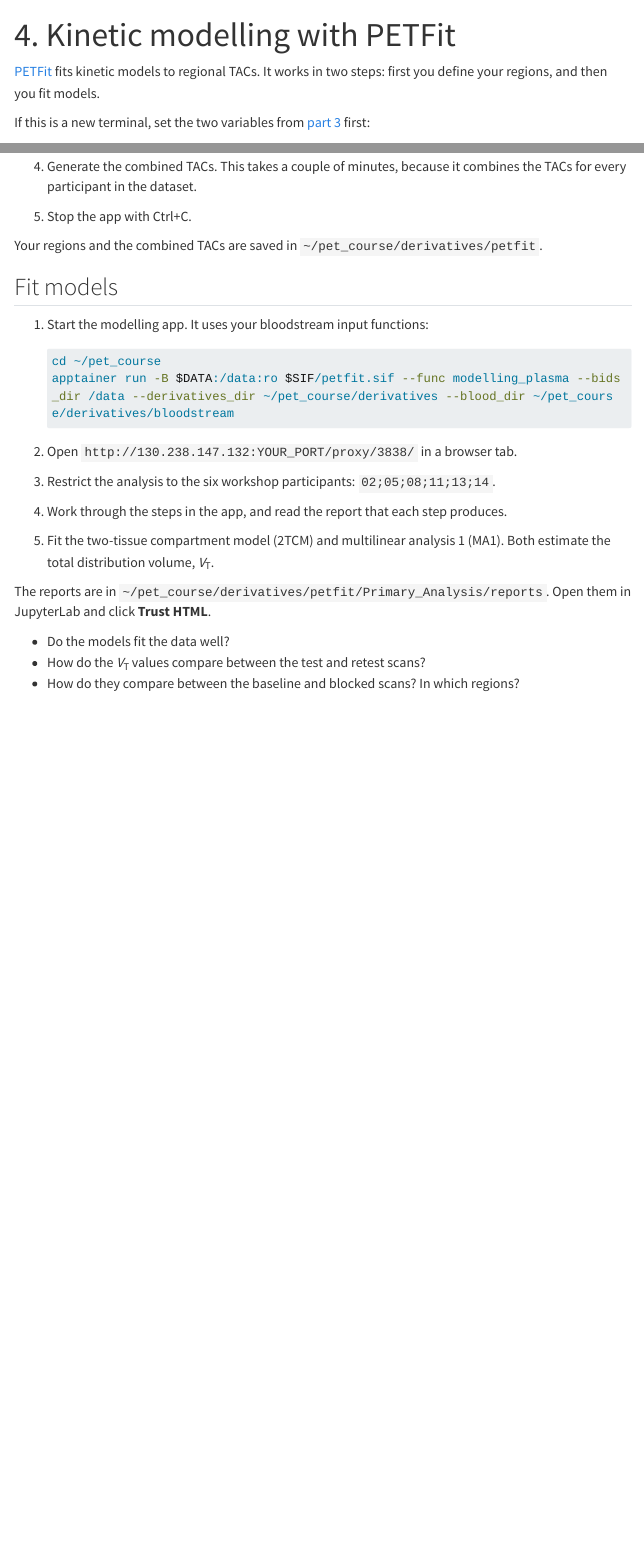
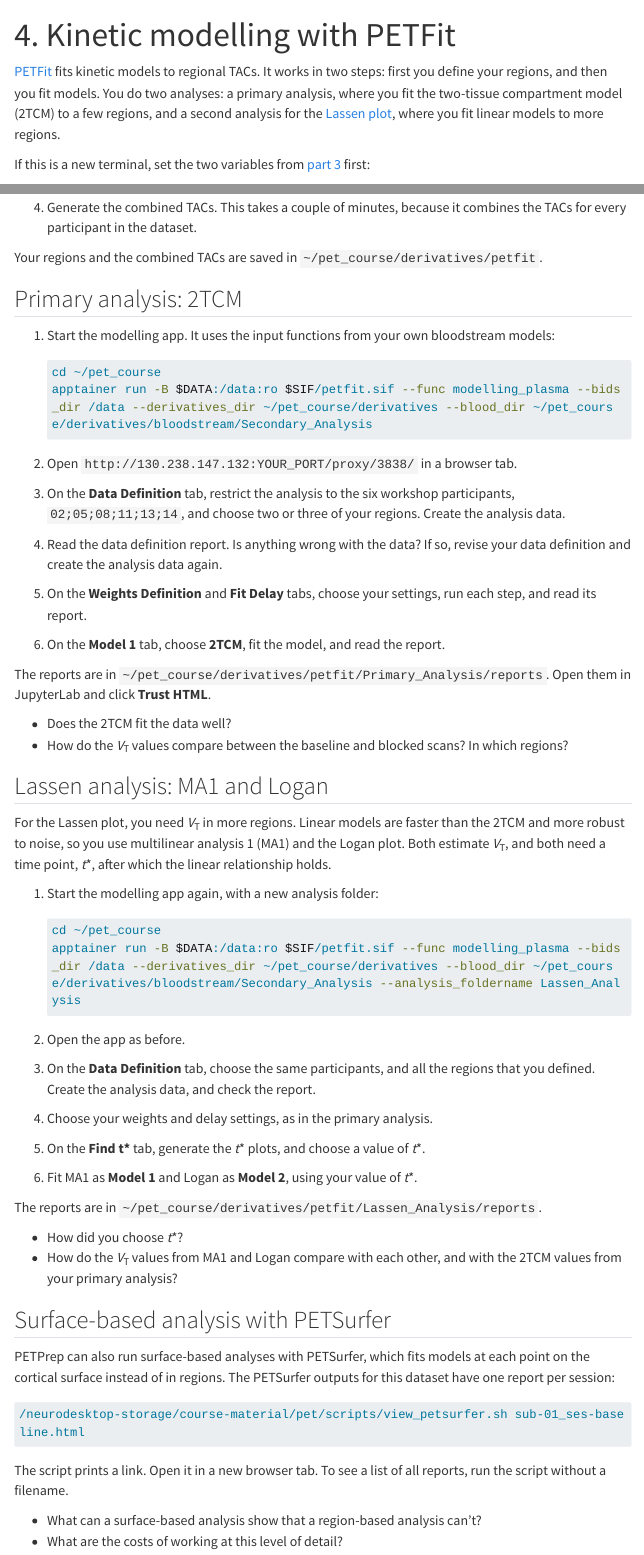
Before and after one commit to mathesong/HFBI_PET_Tutorial, a Quarto document (04-petfit.qmd): the page in a window 1100 px wide, from its top, and a second part further down, joined at a grey line. Rendered offline with R 4.5, knitr and Pandoc in place of Quarto, with nearby package versions; menus at the side of the page are left out; long lines of code are wrapped.

Commit message:
Revise workshop flow: two bloodstream runs, 2TCM and Lassen analyses in PETFit, PETPrep options section
Co-Authored-By: Claude Opus 5.5 (1M context) <noreply@anthropic.com>
Claude-Session: https://claude.ai/code/session_016Snm9AScqS5PJ6KCyXoHQW

````diff
--- a/03-bloodstream.qmd
+++ b/03-bloodstream.qmd
@@ -3,6 +3,8 @@ title: "3. Blood data with bloodstream"
 ---
 
 [bloodstream](https://github.com/mathesong/bloodstream) models arterial blood data and produces an arterial input function for each PET scan. You choose a model for each blood component in an app, and bloodstream fits the models and writes a report.
+
+You run bloodstream twice. First you run it with the default settings, and then you fit models that you choose yourself.
 
 ## Start the app
 
@@ -42,17 +44,33 @@ http://130.238.147.132:YOUR_PORT/proxy/3838/
 
 The final `/` is needed. If the terminal says a different port, such as 3839, use that number instead.
 
-## Build your configuration
+## Run a default analysis
 
 1. Restrict the analysis to the six workshop participants: `02;05;08;11;13;14`.
-2. Choose a model for each blood component: the parent fraction, the blood-to-plasma ratio, the arterial input function, and whole blood. What do the options mean, and which would you choose for each?
-3. Run the pipeline from the app.
+2. Leave all the other settings as they are, and run the pipeline from the app. Keep the app's tab open until the app closes itself.
 
-The run takes several minutes. Its progress appears in the terminal. When it finishes, stop the app with Ctrl+C in the terminal.
+The run takes several minutes, and its progress appears in the terminal.
 
-## Read the report
+The results are in `~/pet_course/derivatives/bloodstream/Primary_Analysis`. Open the report, `bloodstream_report.html`, in JupyterLab, and click **Trust HTML** at the top, which turns on the interactive plots.
 
-The report is `~/pet_course/derivatives/bloodstream/Primary_Analysis/bloodstream_report.html`. Open it in JupyterLab and click **Trust HTML** at the top, which turns on the interactive plots.
+- What did the default settings do with each blood component?
+- Do the curves look reasonable for every participant?
+
+## Fit models to the data
+
+Start the app again, with one extra option, `--analysis_foldername`, so that the new results go to a separate folder and don't replace the default analysis:
+
+```bash
+cd ~/pet_course
+apptainer run -B $DATA:/data:ro $SIF/bloodstream.sif --mode interactive --bids_dir /data --derivatives_dir ~/pet_course/derivatives --analysis_foldername Secondary_Analysis
+```
+
+1. Open the app as before.
+2. Restrict the analysis to the six workshop participants: `02;05;08;11;13;14`.
+3. Choose a model for the parent fraction, the blood-to-plasma ratio, and the arterial input function. What do the options mean, and which would you choose for each?
+4. Run the pipeline, and keep the tab open until the app closes itself.
+
+The results are in `~/pet_course/derivatives/bloodstream/Secondary_Analysis`. Open the report and click **Trust HTML**.
 
 - Do the model fits look reasonable for every participant?
-- Look closely at sub-13 `ses-test`. What is different about its blood data, and how might that affect the results?
+- How do the results differ from the default analysis?
--- a/04-petfit.qmd
+++ b/04-petfit.qmd
@@ -2,7 +2,7 @@
 title: "4. Kinetic modelling with PETFit"
 ---
 
-[PETFit](https://github.com/mathesong/petfit) fits kinetic models to regional TACs. It works in two steps: first you define your regions, and then you fit models.
+[PETFit](https://github.com/mathesong/petfit) fits kinetic models to regional TACs. It works in two steps: first you define your regions, and then you fit models. You do two analyses: a primary analysis, where you fit the two-tissue compartment model (2TCM) to a few regions, and a second analysis for the [Lassen plot](05-lassen.qmd), where you fit linear models to more regions.
 
 If this is a new terminal, set the two variables from [part 3](03-bloodstream.qmd#start-the-app) first:
 
@@ -27,24 +31,58 @@ PETPrep extracts TACs from about 100 small FreeSurfer regions. You combine them
 4. Generate the combined TACs. This takes a couple of minutes, because it combines the TACs for every participant in the dataset.
-5. Stop the app with Ctrl+C.
 
 Your regions and the combined TACs are saved in `~/pet_course/derivatives/petfit`.
 
-## Fit models
+## Primary analysis: 2TCM
 
-1. Start the modelling app. It uses your bloodstream input functions:
+1. Start the modelling app. It uses the input functions from your own bloodstream models:
 
    ```bash
    cd ~/pet_course
-   apptainer run -B $DATA:/data:ro $SIF/petfit.sif --func modelling_plasma --bids_dir /data --derivatives_dir ~/pet_course/derivatives --blood_dir ~/pet_course/derivatives/bloodstream
+   apptainer run -B $DATA:/data:ro $SIF/petfit.sif --func modelling_plasma --bids_dir /data --derivatives_dir ~/pet_course/derivatives --blood_dir ~/pet_course/derivatives/bloodstream/Secondary_Analysis
    ```
 
 2. Open `http://130.238.147.132:YOUR_PORT/proxy/3838/` in a browser tab.
-3. Restrict the analysis to the six workshop participants: `02;05;08;11;13;14`.
-4. Work through the steps in the app, and read the report that each step produces.
-5. Fit the two-tissue compartment model (2TCM) and multilinear analysis 1 (MA1). Both estimate the total distribution volume, *V*~T~.
+3. On the **Data Definition** tab, restrict the analysis to the six workshop participants, `02;05;08;11;13;14`, and choose two or three of your regions. Create the analysis data.
+4. Read the data definition report. Is anything wrong with the data? If so, revise your data definition and create the analysis data again.
+5. On the **Weights Definition** and **Fit Delay** tabs, choose your settings, run each step, and read its report.
+6. On the **Model 1** tab, choose **2TCM**, fit the model, and read the report.
 
 The reports are in `~/pet_course/derivatives/petfit/Primary_Analysis/reports`. Open them in JupyterLab and click **Trust HTML**.
 
-- Do the models fit the data well?
-- How do the *V*~T~ values compare between the test and retest scans?
-- How do they compare between the baseline and blocked scans? In which regions?
+- Does the 2TCM fit the data well?
+- How do the *V*~T~ values compare between the baseline and blocked scans? In which regions?
+
+## Lassen analysis: MA1 and Logan
+
+For the Lassen plot, you need *V*~T~ in more regions. Linear models are faster than the 2TCM and more robust to noise, so you use multilinear analysis 1 (MA1) and the Logan plot. Both estimate *V*~T~, and both need a time point, *t*\*, after which the linear relationship holds.
+
+1. Start the modelling app again, with a new analysis folder:
+
+   ```bash
+   cd ~/pet_course
+   apptainer run -B $DATA:/data:ro $SIF/petfit.sif --func modelling_plasma --bids_dir /data --derivatives_dir ~/pet_course/derivatives --blood_dir ~/pet_course/derivatives/bloodstream/Secondary_Analysis --analysis_foldername Lassen_Analysis
+   ```
+
+2. Open the app as before.
+3. On the **Data Definition** tab, choose the same participants, and all the regions that you defined. Create the analysis data, and check the report.
+4. Choose your weights and delay settings, as in the primary analysis.
+5. On the **Find t\*** tab, generate the *t*\* plots, and choose a value of *t*\*.
+6. Fit MA1 as **Model 1** and Logan as **Model 2**, using your value of *t*\*.
+
+The reports are in `~/pet_course/derivatives/petfit/Lassen_Analysis/reports`.
+
+- How did you choose *t*\*?
+- How do the *V*~T~ values from MA1 and Logan compare with each other, and with the 2TCM values from your primary analysis?
+
+## Surface-based analysis with PETSurfer
+
+PETPrep can also run surface-based analyses with PETSurfer, which fits models at each point on the cortical surface instead of in regions. The PETSurfer outputs for this dataset have one report per session:
+
+```bash
+/neurodesktop-storage/course-material/pet/scripts/view_petsurfer.sh sub-01_ses-baseline.html
+```
+
+The script prints a link. Open it in a new browser tab. To see a list of all reports, run the script without a filename.
+
+- What can a surface-based analysis show that a region-based analysis can't?
+- What are the costs of working at this level of detail?
--- a/05-lassen.qmd
+++ b/05-lassen.qmd
@@ -15,12 +15,12 @@ If the drug occupies the same fraction of the target in every region, and the no
 
 Make a Lassen plot for each participant in the blocking group, and estimate the occupancy and *V*~ND~.
 
-- Use the *V*~T~ estimates from 2TCM or MA1.
-- PETFit saves the estimates for each model in `~/pet_course/derivatives/petfit/Primary_Analysis`, in files that end in `_kinpar.tsv`. The file at the top of that folder combines all participants and regions.
+- Use the *V*~T~ estimates from MA1 or Logan, from your Lassen analysis.
+- PETFit saves the estimates for each model in `~/pet_course/derivatives/petfit/Lassen_Analysis`, in files that end in `_kinpar.tsv`. The file at the top of that folder combines all participants and regions.
 - Work in a Jupyter notebook: in the **Launcher**, click **Python 3**. The `pandas` and `matplotlib` packages are installed.
 
 ## Questions
 
-- Do your estimates agree between participants, and between 2TCM and MA1?
+- Do your estimates agree between participants, and between MA1 and Logan?
 - Which regions fall close to the line, and which don't? Why might that be?
 - What assumptions does a Lassen plot make, and are they reasonable here?
````
Also changed, not shown: 01-ezbids.qmd (+5 -5 lines), 02-petprep.qmd (+7 -21 lines), index.qmd (+3 -3 lines), troubleshooting.qmd (+1 -1 lines), README.md, docs/search.json, 04-petfit.qmd (8 more changed lines), 7 other files.
